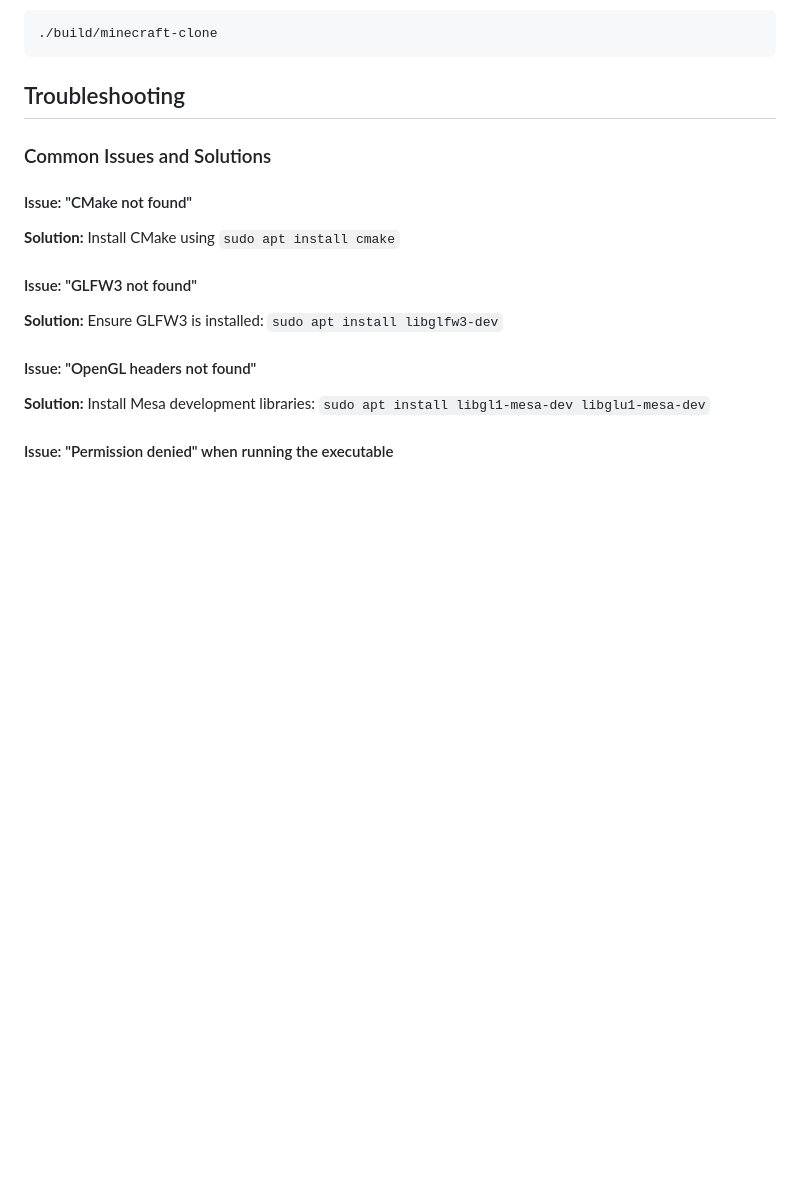
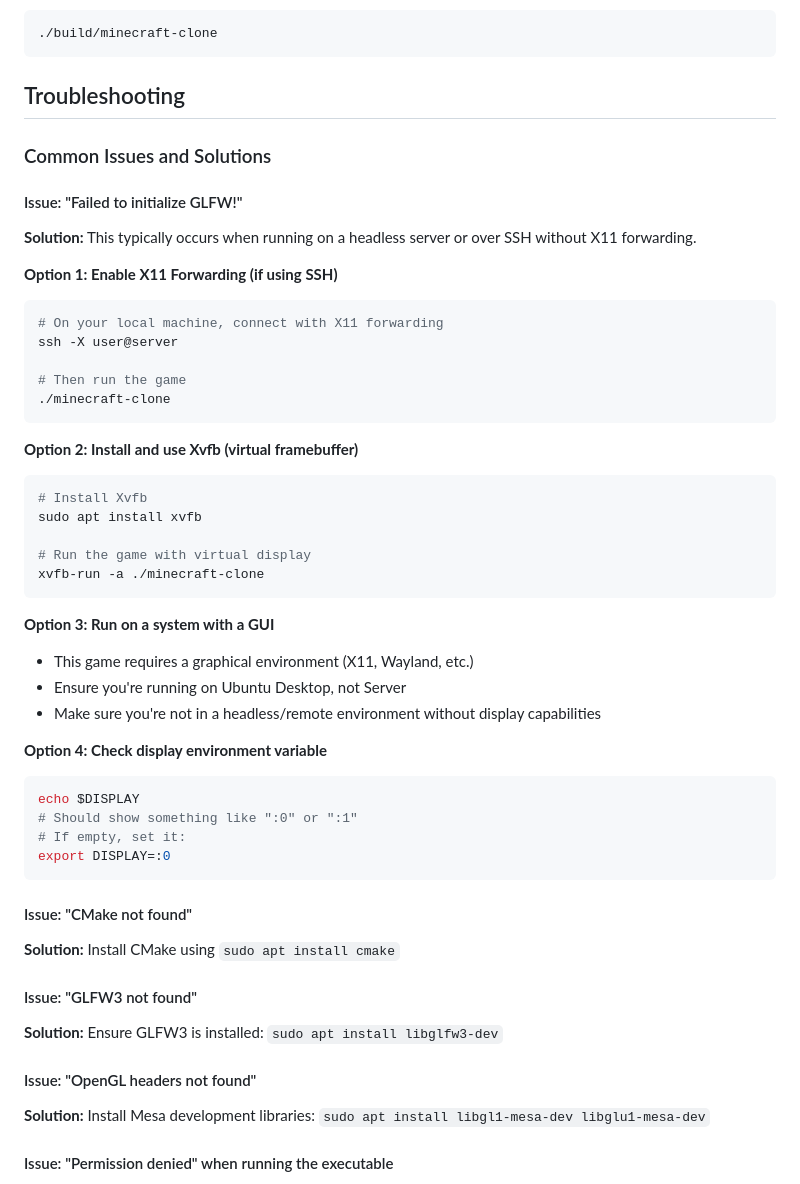
Before and after one commit to omade88/minecraft-clone, a Markdown page: README.md, the part around the change. Rendered like a GitHub page; blank space fills up the shorter version.

Commit message:
updated README.md with new installation instructions

````diff
--- a/README.md
+++ b/README.md
@@ -156,6 +156,40 @@ Or from the project root directory:
 
 ### Common Issues and Solutions
 
+#### Issue: "Failed to initialize GLFW!"
+**Solution:** This typically occurs when running on a headless server or over SSH without X11 forwarding.
+
+**Option 1: Enable X11 Forwarding (if using SSH)**
+```bash
+# On your local machine, connect with X11 forwarding
+ssh -X user@server
+
+# Then run the game
+./minecraft-clone
+```
+
+**Option 2: Install and use Xvfb (virtual framebuffer)**
+```bash
+# Install Xvfb
+sudo apt install xvfb
+
+# Run the game with virtual display
+xvfb-run -a ./minecraft-clone
+```
+
+**Option 3: Run on a system with a GUI**
+- This game requires a graphical environment (X11, Wayland, etc.)
+- Ensure you're running on Ubuntu Desktop, not Server
+- Make sure you're not in a headless/remote environment without display capabilities
+
+**Option 4: Check display environment variable**
+```bash
+echo $DISPLAY
+# Should show something like ":0" or ":1"
+# If empty, set it:
+export DISPLAY=:0
+```
+
 #### Issue: "CMake not found"
 **Solution:** Install CMake using `sudo apt install cmake`
 
````
